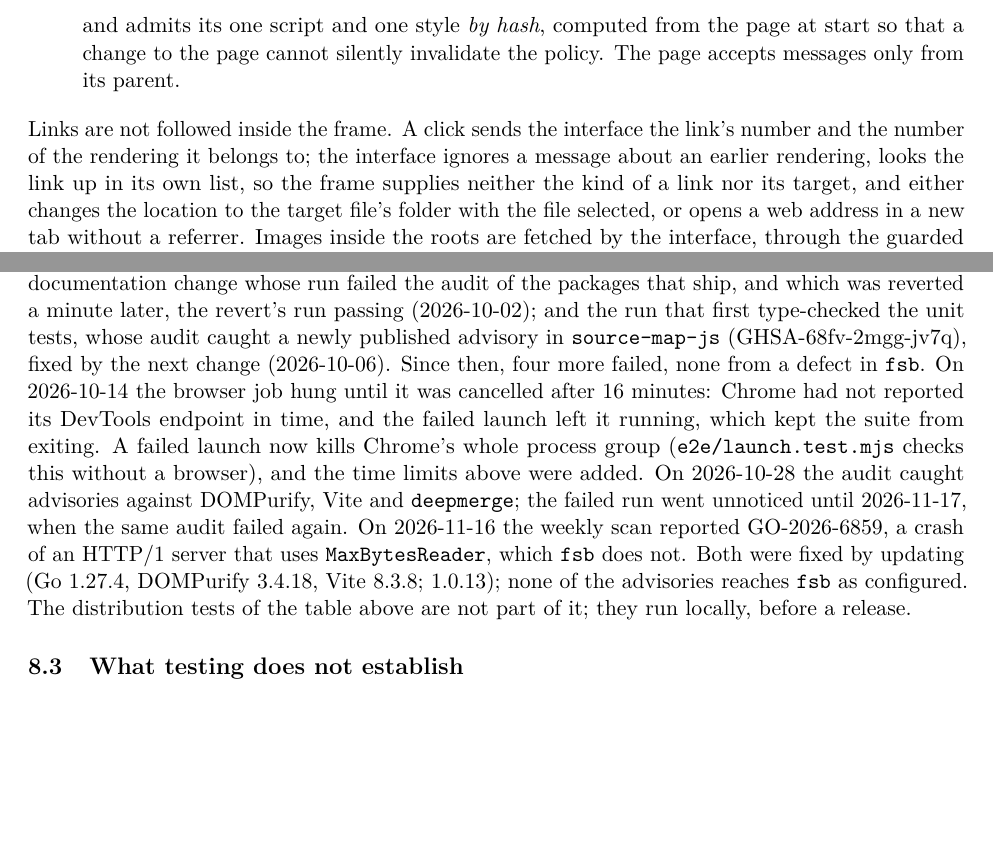
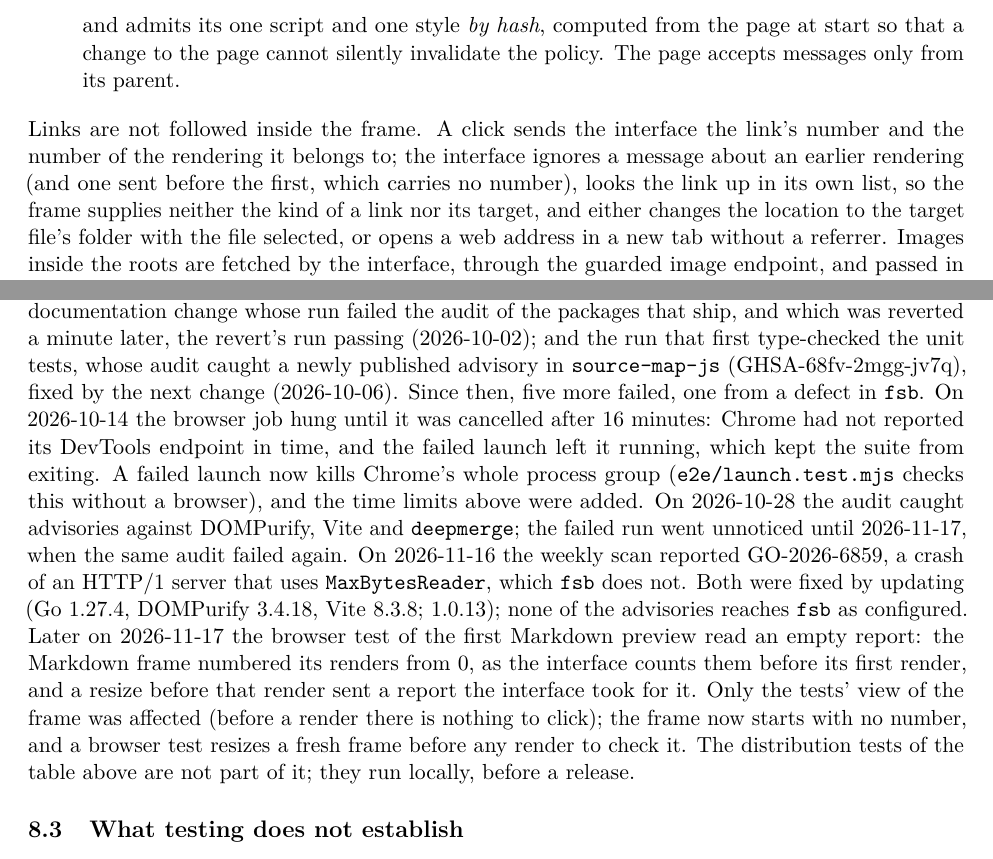
Before and after one commit to rprimmer/fsb, a LaTeX paper (specs/design/fsb-design.tex, which reads specs/common/version.tex, specs/design/sections/06-content-endpoints.tex, specs/design/sections/08-verification.tex): two parts of pages 18 and 22 of 48, joined at a grey line, cut so that both start at the same text, the shorter picture padded with empty space. Compiled offline with pdfLaTeX.

Commit message:
Specs: 1.0.13+ (the Markdown frame's reports before its first render)
Design: a message from the frame before its first render carries no
number and matches none (5086523); the CI paragraph counts that run's
failure, the one since 1.0.12 that came from a defect in fsb. Stamped
1.0.13+, code at 5086523, which is after the 1.0.13 tag.

Co-Authored-By: Claude Opus 5.5 <noreply@anthropic.com>

```diff
--- a/specs/common/version.tex
+++ b/specs/common/version.tex
@@ -1,4 +1,4 @@
 % Written by tools/stamp-version.sh; do not edit by hand.
-\newcommand{\fsbversion}{1.0.13}
-\newcommand{\fsbcommit}{10322ef}
+\newcommand{\fsbversion}{1.0.13+}
+\newcommand{\fsbcommit}{5086523}
 \newcommand{\fsbcodedate}{November 17, 2026}
--- a/specs/design/sections/06-content-endpoints.tex
+++ b/specs/design/sections/06-content-endpoints.tex
@@ -143,7 +143,7 @@ It is done in three layers, each assuming the one before failed.
 
 Links are not followed inside the frame.  A click sends the interface the link's number and
 the number of the rendering it belongs to; the interface ignores a message about an earlier
-rendering, looks the link up in its own list, so the frame supplies neither the kind of a
+rendering (and one sent before the first, which carries no number), looks the link up in its own list, so the frame supplies neither the kind of a
 link nor its target, and either changes the location to the target file's folder with the file selected,
 or opens a web address in a new tab without a referrer.  Images inside the roots are fetched by
 the interface, through the guarded image endpoint, and passed in as \code{data:} URLs, because the
--- a/specs/design/sections/08-verification.tex
+++ b/specs/design/sections/08-verification.tex
@@ -53,8 +53,8 @@ standard library's \code{net/http} had been published overnight, fixed by moving
 run failed the audit of the packages that ship, and which was reverted a minute later, the
 revert's run passing (2026-10-02); and the run that first type-checked the unit tests,
 whose audit caught a newly published advisory in \code{source-map-js}
-(GHSA-68fv-2mgg-jv7q), fixed by the next change (2026-10-06).  Since then, four more
-failed, none from a defect in \texttt{fsb}.  On 2026-10-14 the browser job hung until it
+(GHSA-68fv-2mgg-jv7q), fixed by the next change (2026-10-06).  Since then, five more
+failed, one from a defect in \texttt{fsb}.  On 2026-10-14 the browser job hung until it
 was cancelled after 16 minutes: Chrome had not reported its DevTools endpoint in time,
 and the failed launch left it running, which kept the suite from exiting.  A failed
 launch now kills Chrome's whole process group (\code{e2e/launch.test.mjs} checks this
@@ -63,8 +63,13 @@ advisories against DOMPurify, Vite and \code{deepmerge}; the failed run went unn
 until 2026-11-17, when the same audit failed again.  On 2026-11-16 the weekly scan
 reported GO-2026-6859, a crash of an HTTP/1 server that uses \code{MaxBytesReader}, which
 \texttt{fsb} does not.  Both were fixed by updating (Go 1.27.4, DOMPurify 3.4.18, Vite
-8.3.8; 1.0.13); none of the advisories reaches \texttt{fsb} as configured.  The
-distribution tests of
+8.3.8; 1.0.13); none of the advisories reaches \texttt{fsb} as configured.  Later on
+2026-11-17 the browser test of the first Markdown preview read an empty report: the
+Markdown frame numbered its renders from 0, as the interface counts them before its first
+render, and a resize before that render sent a report the interface took for it.  Only the
+tests' view of the frame was affected (before a render there is nothing to click); the
+frame now starts with no number, and a browser test resizes a fresh frame before any render
+to check it.  The distribution tests of
 the table above are not part of it; they run locally, before a release.
 
 \subsection{What testing does not establish}
```
Also changed, not shown: specs/algebra/fsb-algebra.pdf, specs/design/fsb-design.pdf, specs/functional/fsb-functional.pdf.
